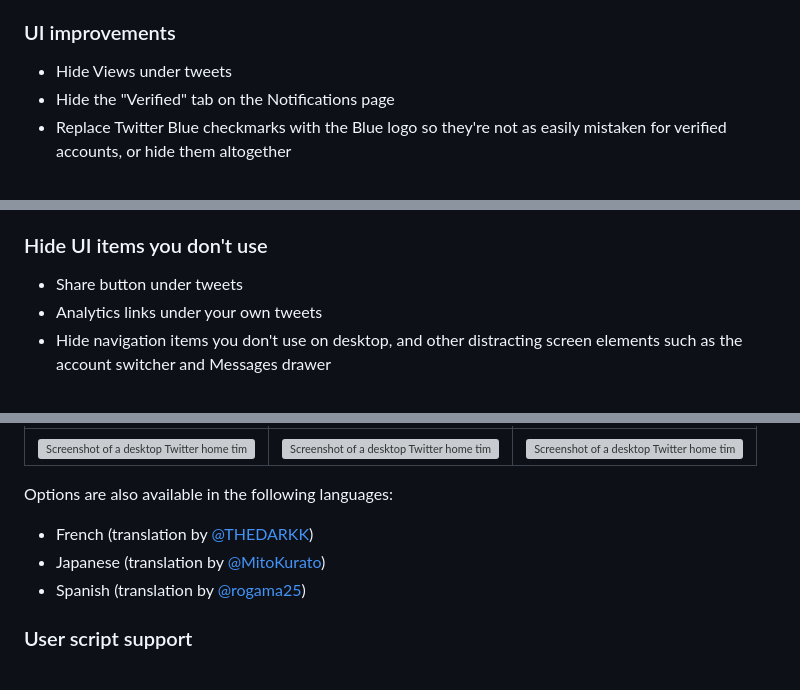
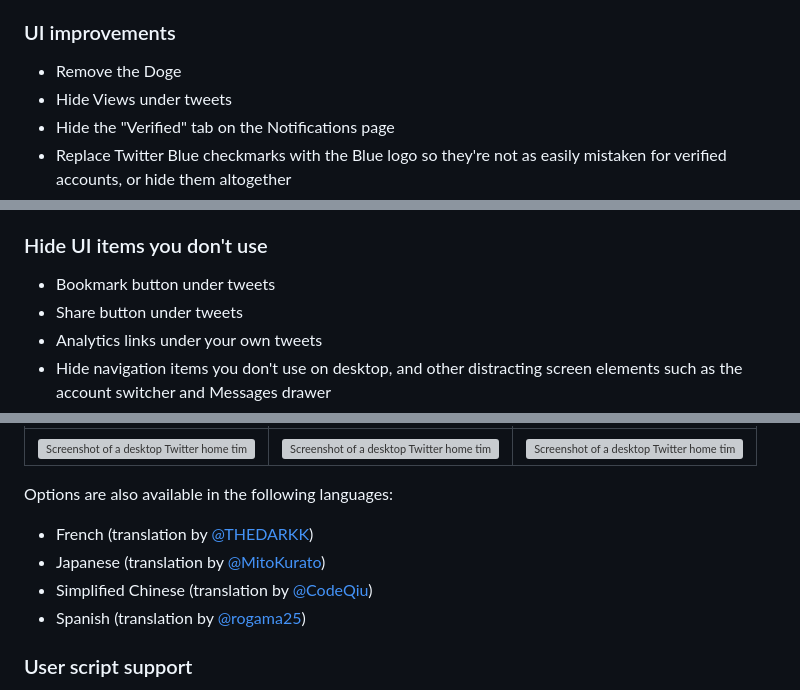
Before and after one commit to insin/control-panel-for-twitter, a Markdown page: README.md, 3 parts joined by grey strips. Rendered like a GitHub page; grey boxes are pictures that could not be loaded.

```diff
--- a/README.md
+++ b/README.md
@@ -55,6 +55,7 @@ New versions can take anything from minutes to days to be approved for publishin
 
 ### UI improvements
 
+- Remove the Doge
 - Hide Views under tweets
 - Hide the "Verified" tab on the Notifications page
 - Replace Twitter Blue checkmarks with the Blue logo so they're not as easily mistaken for verified accounts, or hide them altogether
@@ -87,6 +88,7 @@ New versions can take anything from minutes to days to be approved for publishin
 
 ### Hide UI items you don't use
 
+- Bookmark button under tweets
 - Share button under tweets
 - Analytics links under your own tweets
 - Hide navigation items you don't use on desktop, and other distracting screen elements such as the account switcher and Messages drawer
@@ -181,6 +183,7 @@ Options are also available in the following languages:
 
 - French (translation by [@THEDARKK](https://github.com/THEDARKK))
 - Japanese (translation by [@MitoKurato](https://github.com/MitoKurato))
+- Simplified Chinese (translation by [@CodeQiu](https://github.com/CodeQiu))
 - Spanish (translation by [@rogama25](https://github.com/rogama25))
 
 ### User script support
```
